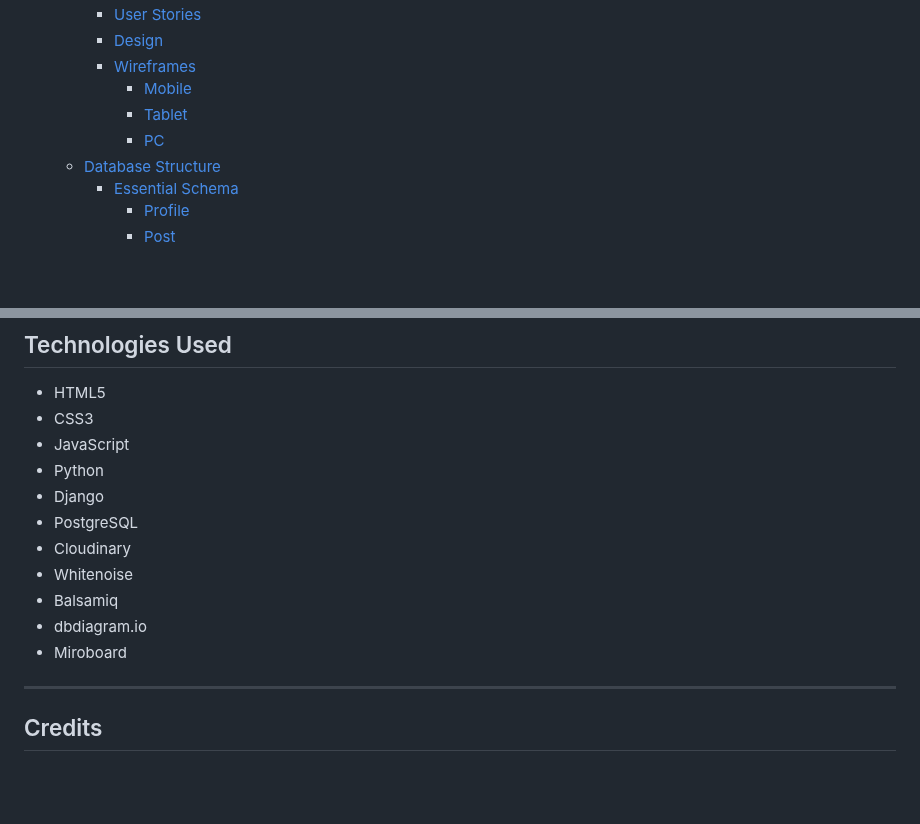
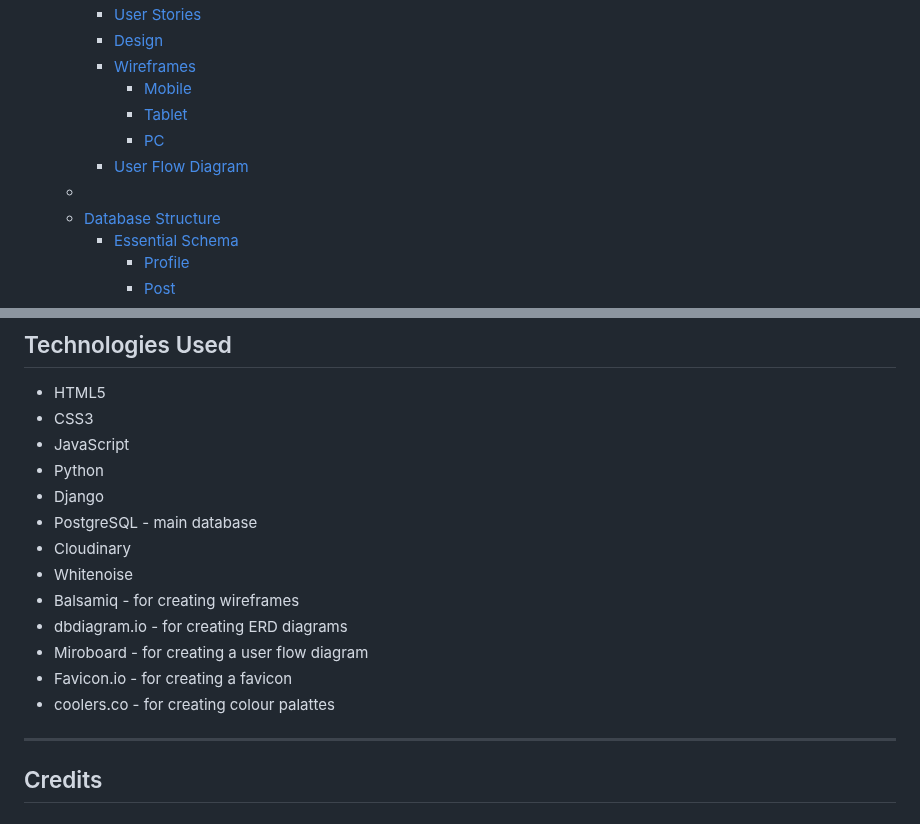
Before and after one commit to w1zzball/haiku, a Markdown page: README.md, 2 parts joined by grey strips. Rendered like a GitHub page; blank space fills up the shorter version.

Commit message:
add user flow diagram

```diff
--- a/README.md
+++ b/README.md
@@ -20,6 +20,8 @@ Hai.ku is a minimalist microblogging app, by constraining the content of posts t
         - [Mobile](#mobile)
         - [Tablet](#tablet)
         - [PC](#pc)
+      - [User Flow Diagram](#user-flow-diagram)
+  - [](#)
   - [Database Structure](#database-structure)
       - [Essential Schema](#essential-schema)
         - [Profile](#profile)
@@ -344,12 +350,14 @@ The following table details the manual testing performed on the application:
 - JavaScript
 - Python
 - Django
-- PostgreSQL
+- PostgreSQL - main database
 - Cloudinary
 - Whitenoise
-- Balsamiq
-- dbdiagram.io
-- Miroboard
+- Balsamiq - for creating wireframes
+- dbdiagram.io - for creating ERD diagrams
+- Miroboard - for creating a user flow diagram
+- Favicon.io - for creating a favicon
+- coolers.co - for creating colour palattes
 
 ---
 
```
Also changed, not shown: other parts of README.md (+4 -0 lines).
